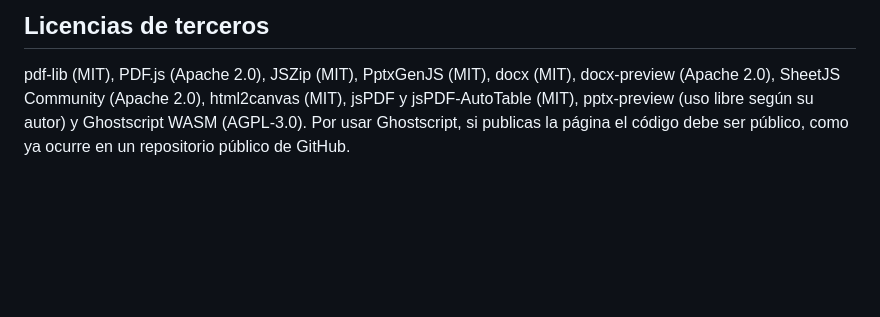
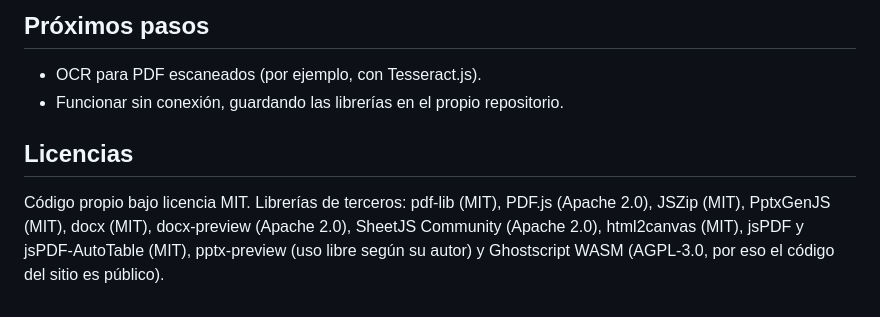
Before and after one commit to Fran951xD/convertidor, a Markdown page: README.md, the part around one of its changes. Rendered like a GitHub page; blank space fills up the shorter version.

````diff
--- a/README.md
+++ b/README.md
@@ -68,5 +85,10 @@ tests.html        pruebas automáticas (js/tests.js)
 ```
 
-## Licencias de terceros
+## Próximos pasos
 
-pdf-lib (MIT), PDF.js (Apache 2.0), JSZip (MIT), PptxGenJS (MIT), docx (MIT), docx-preview (Apache 2.0), SheetJS Community (Apache 2.0), html2canvas (MIT), jsPDF y jsPDF-AutoTable (MIT), pptx-preview (uso libre según su autor) y Ghostscript WASM (AGPL-3.0). Por usar Ghostscript, si publicas la página el código debe ser público, como ya ocurre en un repositorio público de GitHub.
+- OCR para PDF escaneados (por ejemplo, con Tesseract.js).
+- Funcionar sin conexión, guardando las librerías en el propio repositorio.
+
+## Licencias
+
+Código propio bajo licencia MIT. Librerías de terceros: pdf-lib (MIT), PDF.js (Apache 2.0), JSZip (MIT), PptxGenJS (MIT), docx (MIT), docx-preview (Apache 2.0), SheetJS Community (Apache 2.0), html2canvas (MIT), jsPDF y jsPDF-AutoTable (MIT), pptx-preview (uso libre según su autor) y Ghostscript WASM (AGPL-3.0, por eso el código del sitio es público).
````
Also changed, not shown: other parts of README.md (+57 -40 lines), docs/celular.png (added), docs/inicio.png (added), 8 other files.
